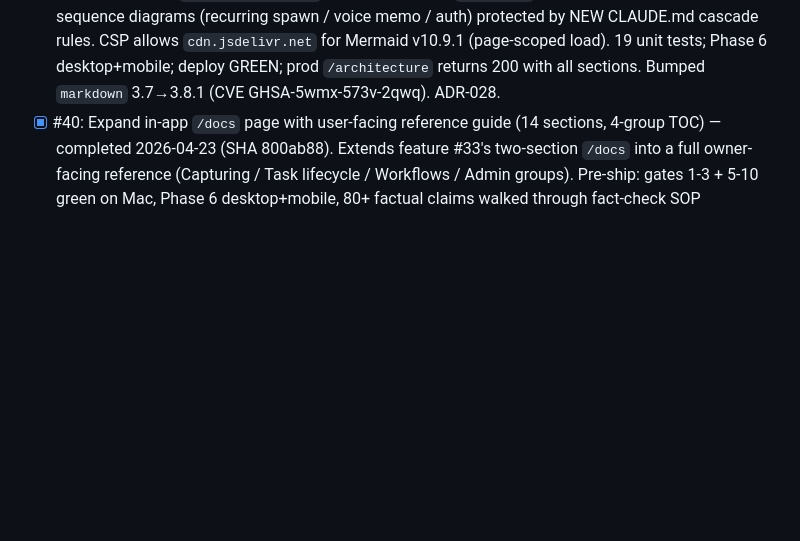
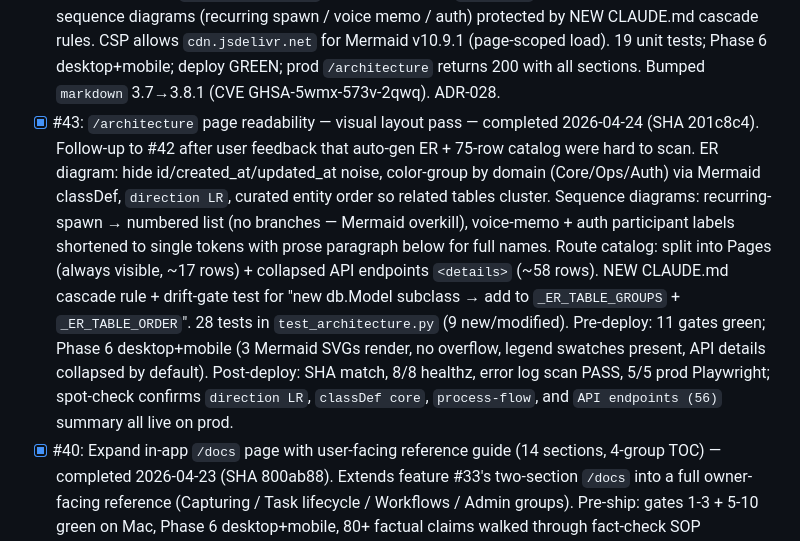
Before and after one commit to shigsdev/taskmanager, a Markdown page: BACKLOG.md, the part around one of its changes. Drawn GitHub-style; blank space fills up the shorter version.

```diff
--- a/BACKLOG.md
+++ b/BACKLOG.md
@@ -72,6 +72,7 @@ _(nothing currently in progress)_
 - [x] #38: Recurring-spawn — set due_date + cross-tier dedup — completed 2026-04-22 (SHA faad195). Fixed two latent gaps in `spawn_today_tasks`: (A) parent + subtask now get `due_date=target_date` (matches #28 auto-fill semantics for manually-created TODAY tasks); (B) dedup keyed on `(recurring_task_id, due_date)` across ALL active tiers (no more cross-tier dupes when planned-ahead). Default `target_date` switched to `_local_today_date()` (DIGEST_TZ); 4 new tests; ARCHITECTURE.md scheduler section updated. ADR-026.
 - [x] #39: Force LF line endings for `.githooks/*` (cross-platform hook bug) — completed 2026-04-22 (SHA cab0c5b). The native gitleaks pre-commit hook from #17 silently broke on every Mac checkout (`env: bash\r: No such file or directory`) because `.githooks/pre-commit` is extension-less and fell through `.gitattributes`'s default `* text=auto` rule, letting Windows autocrlf rewrite the shebang to CRLF. Added explicit `.githooks/* text eol=lf` rule + `git add --renormalize .` (no other diffs — repo was already clean). Regression guard: 6 new tests in `tests/test_repo_hygiene.py` reading working-tree bytes directly. ADR-027.
 - [x] #42: In-app `/architecture` system docs page (new tab) — completed 2026-04-24 (SHA 54d0718). Renames "Docs" tab → "Help"; adds Architecture between Settings and Print. Three drift-proof layers (ARCHITECTURE.md rendered inline via `markdown` lib + auto route catalog from `app.url_map` + auto ER diagram from `db.Model.registry` emitting Mermaid `erDiagram`) + 3 hand-written Mermaid sequence diagrams (recurring spawn / voice memo / auth) protected by NEW CLAUDE.md cascade rules. CSP allows `cdn.jsdelivr.net` for Mermaid v10.9.1 (page-scoped load). 19 unit tests; Phase 6 desktop+mobile; deploy GREEN; prod `/architecture` returns 200 with all sections. Bumped `markdown` 3.7→3.8.1 (CVE GHSA-5wmx-573v-2qwq). ADR-028.
+- [x] #43: `/architecture` page readability — visual layout pass — completed 2026-04-24 (SHA 201c8c4). Follow-up to #42 after user feedback that auto-gen ER + 75-row catalog were hard to scan. ER diagram: hide id/created_at/updated_at noise, color-group by domain (Core/Ops/Auth) via Mermaid classDef, `direction LR`, curated entity order so related tables cluster. Sequence diagrams: recurring-spawn → numbered list (no branches — Mermaid overkill), voice-memo + auth participant labels shortened to single tokens with prose paragraph below for full names. Route catalog: split into Pages (always visible, ~17 rows) + collapsed API endpoints `<details>` (~58 rows). NEW CLAUDE.md cascade rule + drift-gate test for "new db.Model subclass → add to `_ER_TABLE_GROUPS` + `_ER_TABLE_ORDER`". 28 tests in `test_architecture.py` (9 new/modified). Pre-deploy: 11 gates green; Phase 6 desktop+mobile (3 Mermaid SVGs render, no overflow, legend swatches present, API details collapsed by default). Post-deploy: SHA match, 8/8 healthz, error log scan PASS, 5/5 prod Playwright; spot-check confirms `direction LR`, `classDef core`, `process-flow`, and `API endpoints (56)` summary all live on prod.
 - [x] #40: Expand in-app `/docs` page with user-facing reference guide (14 sections, 4-group TOC) — completed 2026-04-23 (SHA 800ab88). Extends feature #33's two-section `/docs` into a full owner-facing reference (Capturing / Task lifecycle / Workflows / Admin groups). Pre-ship: gates 1-3 + 5-10 green on Mac, Phase 6 desktop+mobile, 80+ factual claims walked through fact-check SOP introduced in commit e47a976. Ship was an accidental merge-via-switch on Mac (anti-pattern documented in 14bfe2a's commit message); the code itself is exactly what was planned. Post-deploy: SHA match, DEPLOY GREEN, 0 server ERROR rows, 5/5 prod Playwright smoke from Windows. Spawned follow-up #41 (Playwright Mac CDN block) to track why local Playwright couldn't run on the Mac.
 
 ## Bugs
```
Also changed, not shown: other parts of BACKLOG.md (+0 -1 lines).
